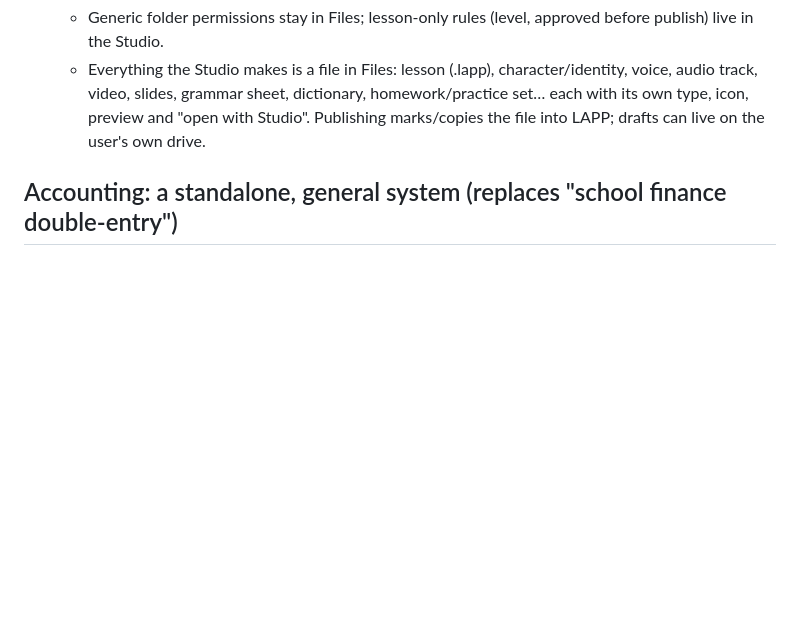
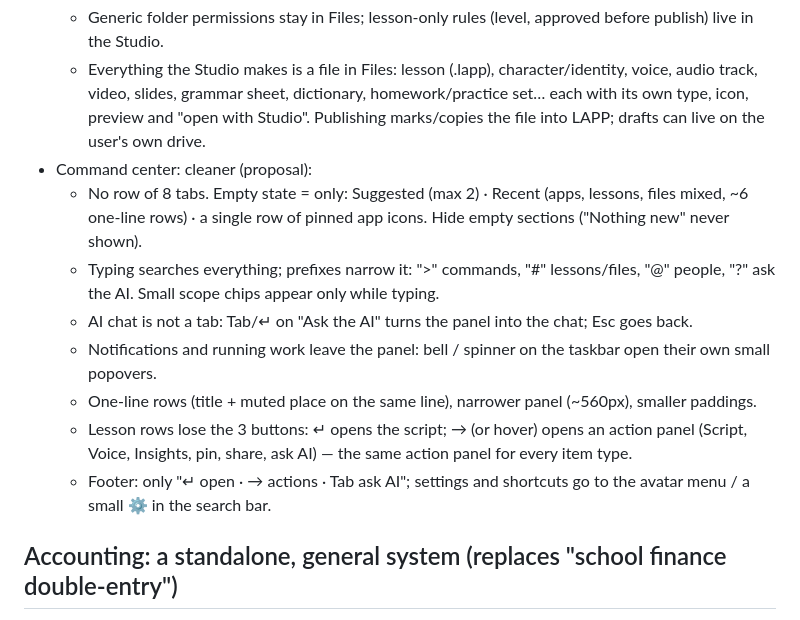
Before and after one commit to khaledialireza/LAPP, a Markdown page: docs/next.md, the part around the change. Drawn GitHub-style; blank space fills up the shorter version.

Commit message:
Notes: cleaner command center
Co-Authored-By: Claude Opus 5.5 <noreply@anthropic.com>
Claude-Session: https://claude.ai/code/session_012sqD5PVNjXM88qKJVnLdeQ

```diff
--- a/docs/next.md
+++ b/docs/next.md
@@ -25,6 +25,14 @@
   - The smart lesson parts (curriculum map, board, AI ideas, level/approval rules, new lesson) move to the Studio as its "Library / Curriculum" view.
   - Generic folder permissions stay in Files; lesson-only rules (level, approved before publish) live in the Studio.
   - Everything the Studio makes is a file in Files: lesson (.lapp), character/identity, voice, audio track, video, slides, grammar sheet, dictionary, homework/practice set… each with its own type, icon, preview and "open with Studio". Publishing marks/copies the file into LAPP; drafts can live on the user's own drive.
+- Command center: cleaner (proposal):
+  - No row of 8 tabs. Empty state = only: Suggested (max 2) · Recent (apps, lessons, files mixed, ~6 one-line rows) · a single row of pinned app icons. Hide empty sections ("Nothing new" never shown).
+  - Typing searches everything; prefixes narrow it: ">" commands, "#" lessons/files, "@" people, "?" ask the AI. Small scope chips appear only while typing.
+  - AI chat is not a tab: Tab/↵ on "Ask the AI" turns the panel into the chat; Esc goes back.
+  - Notifications and running work leave the panel: bell / spinner on the taskbar open their own small popovers.
+  - One-line rows (title + muted place on the same line), narrower panel (~560px), smaller paddings.
+  - Lesson rows lose the 3 buttons: ↵ opens the script; → (or hover) opens an action panel (Script, Voice, Insights, pin, share, ask AI) — the same action panel for every item type.
+  - Footer: only "↵ open · → actions · Tab ask AI"; settings and shortcuts go to the avatar menu / a small ⚙ in the search bar.
 
 ## Accounting: a standalone, general system (replaces "school finance double-entry")
 - Not only for schools: LAPP's owner uses it for their own finances too.
```
